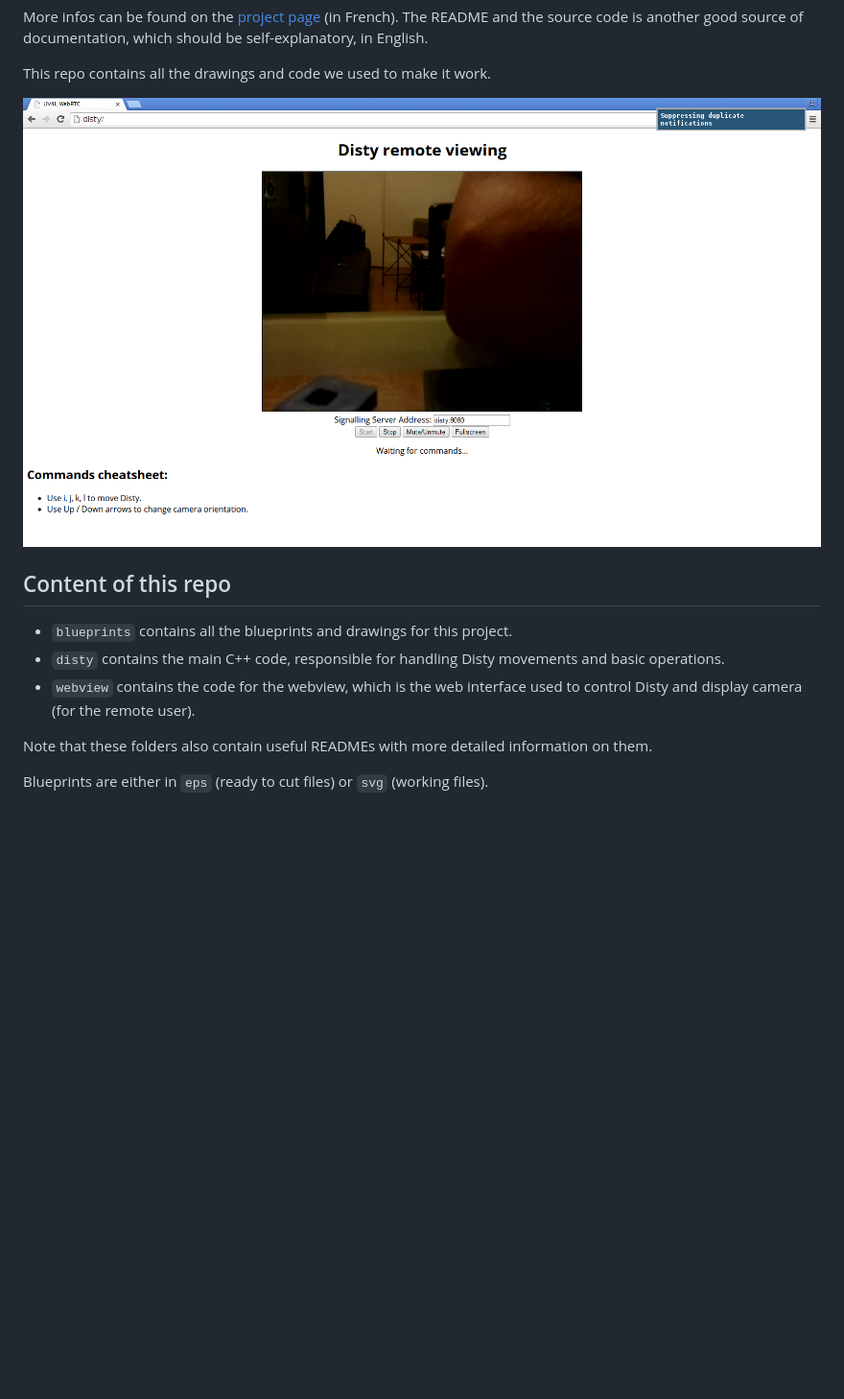
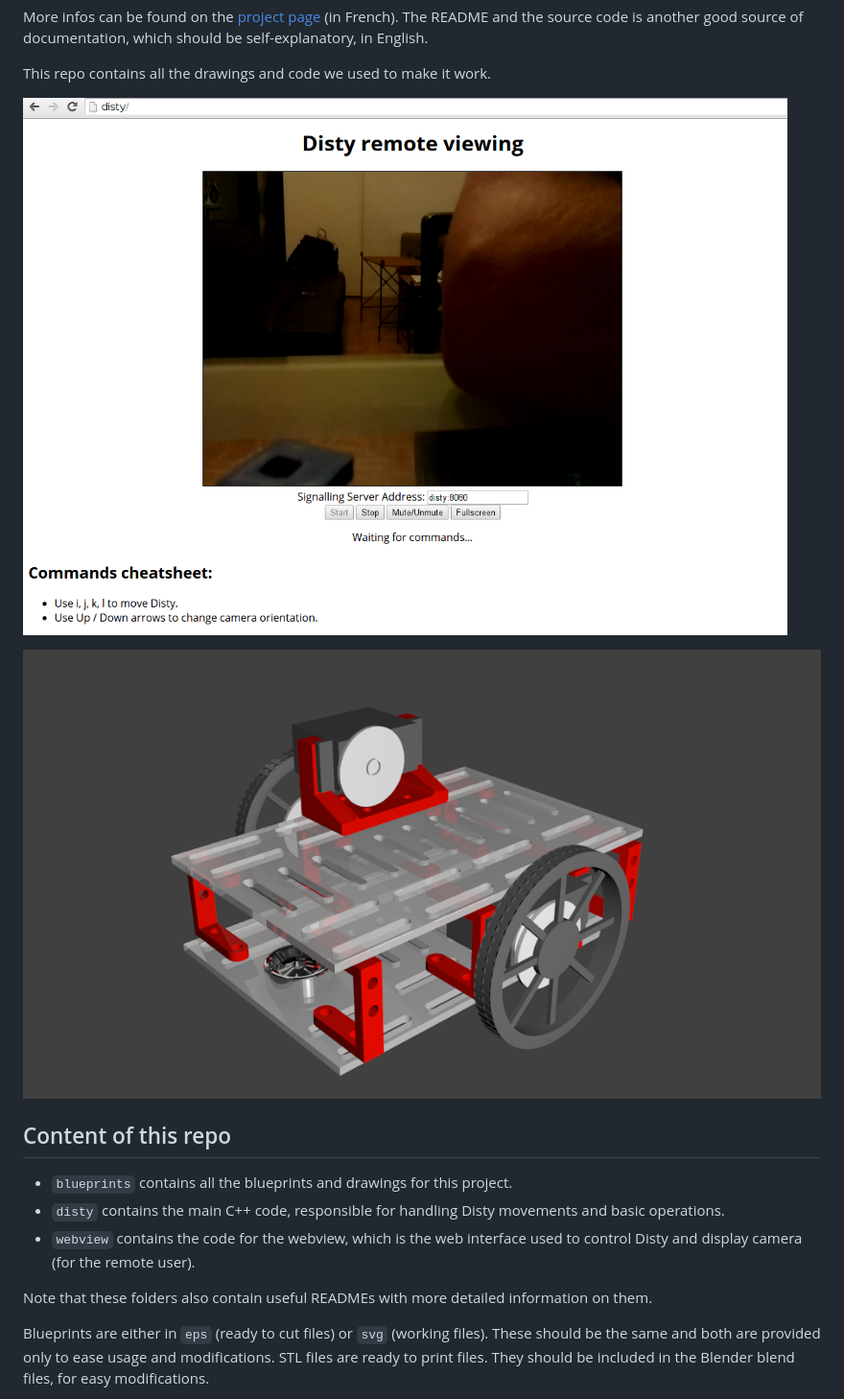
Before and after one commit to hackEns/Disty, a Markdown page: README.md, the part around the change printed below. Shown: that part at 96% size. Rendered like a GitHub page; pictures changed too: doc/3Dmodel.png (added), doc/screenshot.png (added), screenshot.png (deleted); blank space fills up the shorter version.

Commit message:
Document how to print and assemble Disty

```diff
--- a/README.md
+++ b/README.md
@@ -11,18 +11,24 @@ documentation, which should be self-explanatory, in English.
 
 This repo contains all the drawings and code we used to make it work.
 
-![Screen capture](https://raw.githubusercontent.com/hackEns/Disty/master/screenshot.png)
+![Screen capture](https://raw.githubusercontent.com/hackEns/Disty/master/doc/screenshot.png)
+
+![3D model](https://raw.githubusercontent.com/hackEns/Disty/master/doc/3Dmodel.png)
+
 
 ## Content of this repo
 
 * `blueprints` contains all the blueprints and drawings for this project.
 * `disty` contains the main C++ code, responsible for handling Disty movements
-  and basic operations.
+and basic operations.
 * `webview` contains the code for the webview, which is the web interface used
-  to control Disty and display camera (for the remote user).
+to control Disty and display camera (for the remote user).
 
 Note that these folders also contain useful READMEs with more detailed
 information on them.
 
 Blueprints are either in `eps` (ready to cut files) or `svg` (working files).
+These should be the same and both are provided only to ease usage and
+modifications. STL files are ready to print files. They should be included in
+the Blender blend files, for easy modifications.
 
```
Also changed, not shown: other parts of README.md (+31 -16 lines), blueprints/gpio.png (deleted), doc/gpio.png (added), 5 other files.
